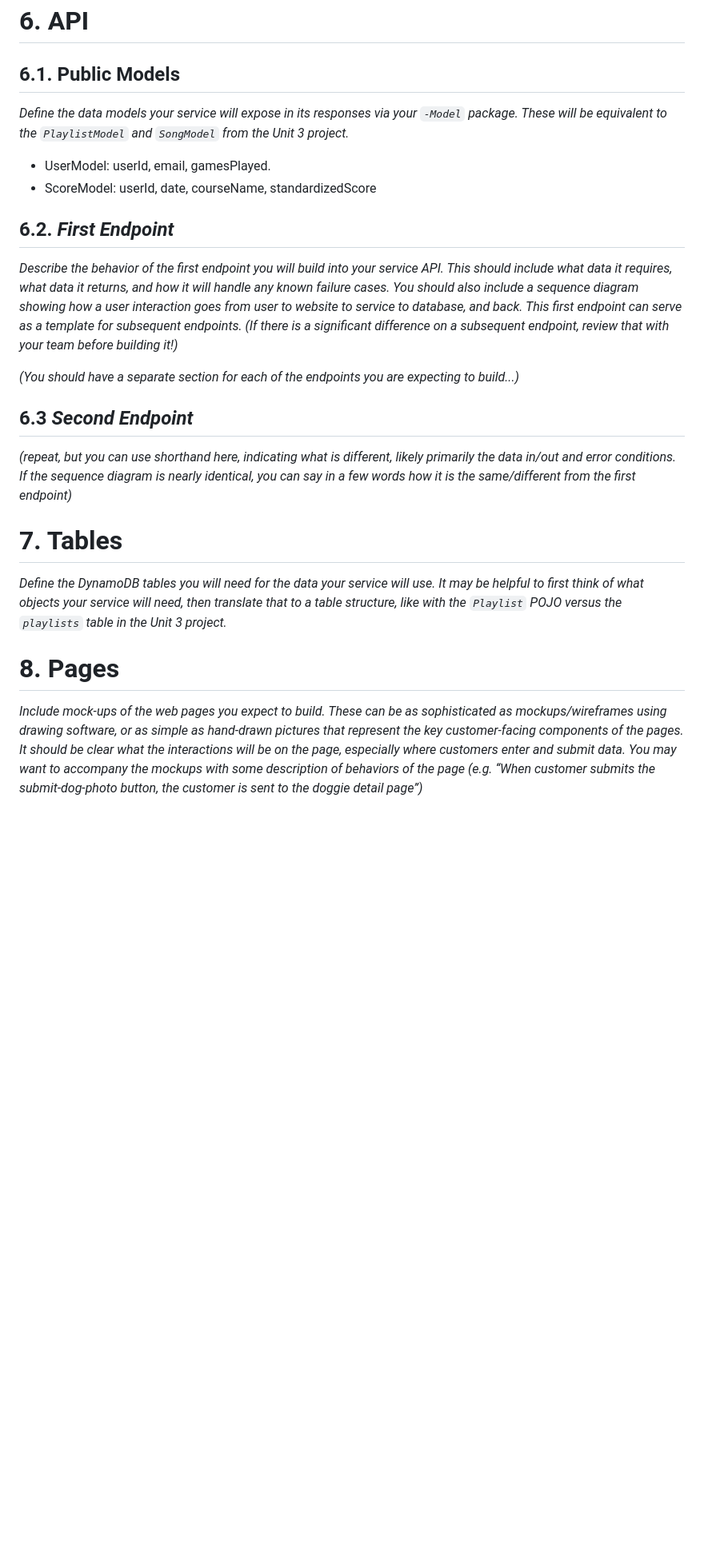
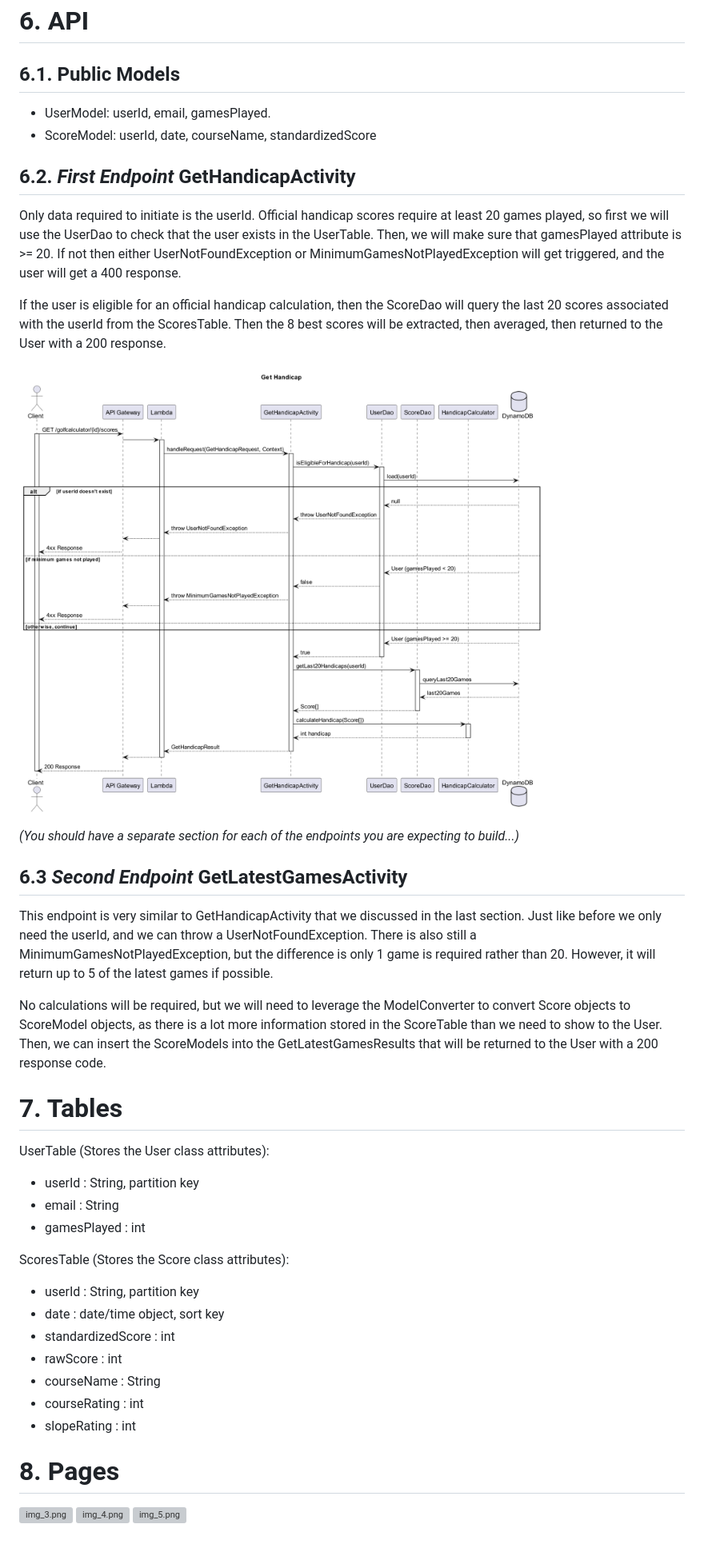
Before and after one commit to BloomTechBackend/bd-team-project-a-rod, a Markdown page: project_documents/design_document.md, the part around the change printed below. Shown: that part at 80% size. Rendered like a GitHub page; pictures changed too: project_documents/img_2.png (added); blank space fills up the shorter version; grey boxes are pictures that could not be loaded.

Commit message:
Completed first draft of design document

```diff
--- a/project_documents/design_document.md
+++ b/project_documents/design_document.md
@@ -90,46 +77,60 @@ features as possible would make my app more fun to use.
 
 ## 6.1. Public Models
 
-*Define the data models your service will expose in its responses via your
-*`-Model`* package. These will be equivalent to the *`PlaylistModel`* and
-*`SongModel`* from the Unit 3 project.*
-
 - UserModel: userId, email, gamesPlayed.
 - ScoreModel: userId, date, courseName, standardizedScore
 
-## 6.2. *First Endpoint*
+## 6.2. *First Endpoint* GetHandicapActivity
 
-*Describe the behavior of the first endpoint you will build into your service
-API. This should include what data it requires, what data it returns, and how it
-will handle any known failure cases. You should also include a sequence diagram
-showing how a user interaction goes from user to website to service to database,
-and back. This first endpoint can serve as a template for subsequent endpoints.
-(If there is a significant difference on a subsequent endpoint, review that with
-your team before building it!)*
+Only data required to initiate is the userId. Official handicap scores require
+at least 20 games played, so first we will use the UserDao to check that the
+user exists in the UserTable. Then, we will make sure that gamesPlayed attribute
+is >= 20. If not then either UserNotFoundException or
+MinimumGamesNotPlayedException will get triggered, and the user will get a
+400 response.
+
+If the user is eligible for an official handicap calculation, then the
+ScoreDao will query the last 20 scores associated with the userId from the
+ScoresTable. Then the 8 best scores will be extracted, then averaged, then
+returned to the User with a 200 response.
+
+![img_2.png](img_2.png)
 
 *(You should have a separate section for each of the endpoints you are expecting
 to build...)*
 
-## 6.3 *Second Endpoint*
+## 6.3 *Second Endpoint* GetLatestGamesActivity
 
-*(repeat, but you can use shorthand here, indicating what is different, likely
-primarily the data in/out and error conditions. If the sequence diagram is
-nearly identical, you can say in a few words how it is the same/different from
-the first endpoint)*
+This endpoint is very similar to GetHandicapActivity that we discussed in the
+last section. Just like before we only need the userId, and we can throw
+a UserNotFoundException. There is also still a MinimumGamesNotPlayedException,
+but the difference is only 1 game is required rather than 20. However, it will
+return up to 5 of the latest games if possible.
+
+No calculations will be required, but we will need to leverage the ModelConverter
+to convert Score objects to ScoreModel objects, as there is a lot more
+information stored in the ScoreTable than we need to show to the User. Then,
+we can insert the ScoreModels into the GetLatestGamesResults that will be
+returned to the User with a 200 response code.
 
 # 7. Tables
 
-*Define the DynamoDB tables you will need for the data your service will use. It
-may be helpful to first think of what objects your service will need, then
-translate that to a table structure, like with the *`Playlist` POJO* versus the
-`playlists` table in the Unit 3 project.*
+UserTable (Stores the User class attributes):
+- userId : String, partition key
+- email : String
+- gamesPlayed : int
+
+ScoresTable (Stores the Score class attributes):
+- userId : String, partition key
+- date : date/time object, sort key
+- standardizedScore : int
+- rawScore : int
+- courseName : String
+- courseRating : int
+- slopeRating : int
 
 # 8. Pages
 
-*Include mock-ups of the web pages you expect to build. These can be as
-sophisticated as mockups/wireframes using drawing software, or as simple as
-hand-drawn pictures that represent the key customer-facing components of the
-pages. It should be clear what the interactions will be on the page, especially
-where customers enter and submit data. You may want to accompany the mockups
-with some description of behaviors of the page (e.g. “When customer submits the
-submit-dog-photo button, the customer is sent to the doggie detail page”)*
+![img_3.png](img_3.png)
+![img_4.png](img_4.png)
+![img_5.png](img_5.png)
```
Also changed, not shown: other parts of project_documents/design_document.md (+17 -30 lines), 3 other files.
